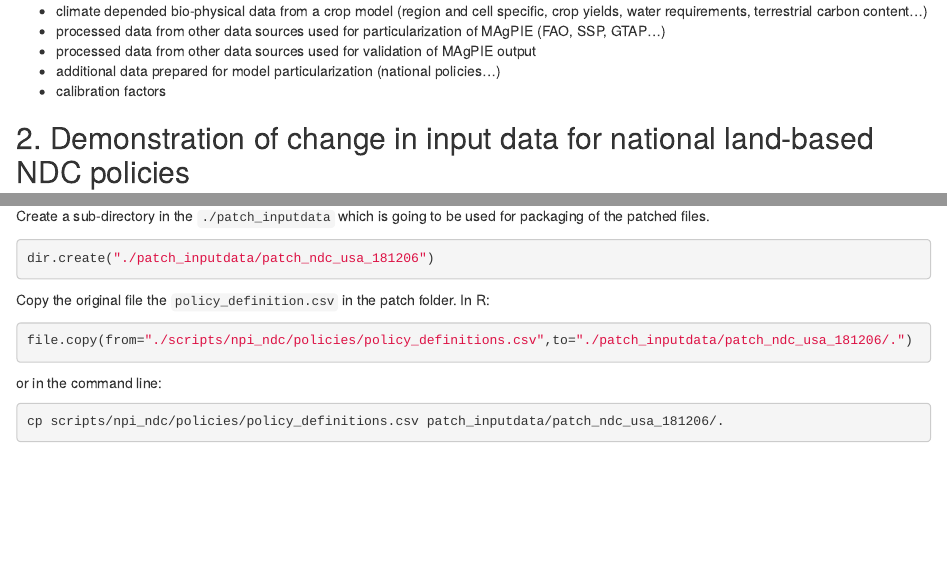
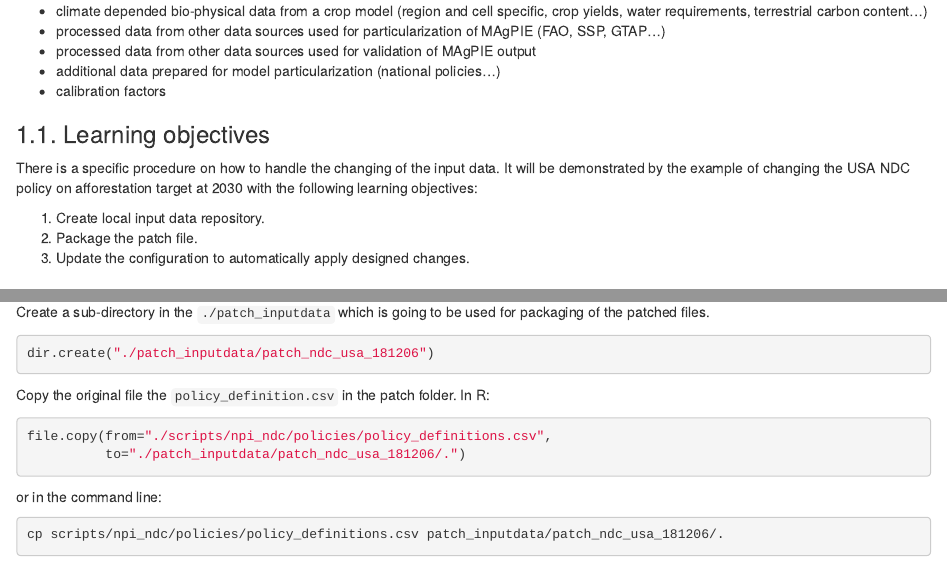
Before and after one commit to giannou/tutorials, an R Markdown document (6_AdvancedChangeInputs.Rmd): the page in a window 1100 px wide, from 440 px down, and a second part further down, joined at a grey line. Rendered offline with R 4.5, knitr and Pandoc, with nearby package versions; some code elsewhere in the file could not run offline.

Commit message:
update in tutorial 6

```diff
--- a/6_AdvancedChangeInputs.Rmd
+++ b/6_AdvancedChangeInputs.Rmd
@@ -27,6 +29,13 @@ The prepared input data is a compressed tar archive file "`.tgz`", which can be
 * additional data prepared for model particularization (national policies...)
 * calibration factors
 
+### 1.1. Learning objectives
+
+There is a specific procedure on how to handle the changing of the input data. It will be demonstrated by the example of changing the USA NDC policy on afforestation target at 2030 with the following learning objectives:
+
+1. Create local input data repository.
+2. Package the patch file.
+3. Update the configuration to automatically apply designed changes.
 
 ## 2. Demonstration of change in input data for national land-based NDC policies
 
```
Also changed, not shown: 6_AdvancedChangeInputs.Rmd (10 more changed lines).
